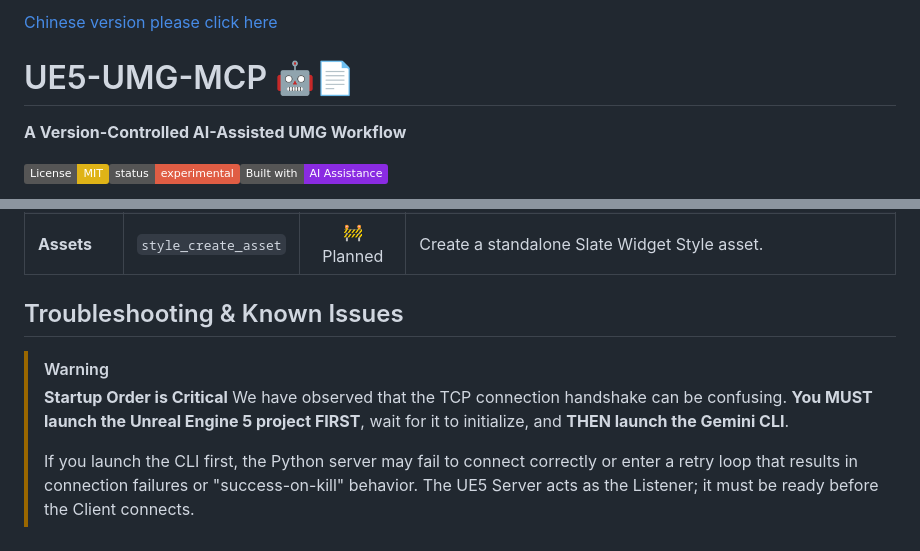
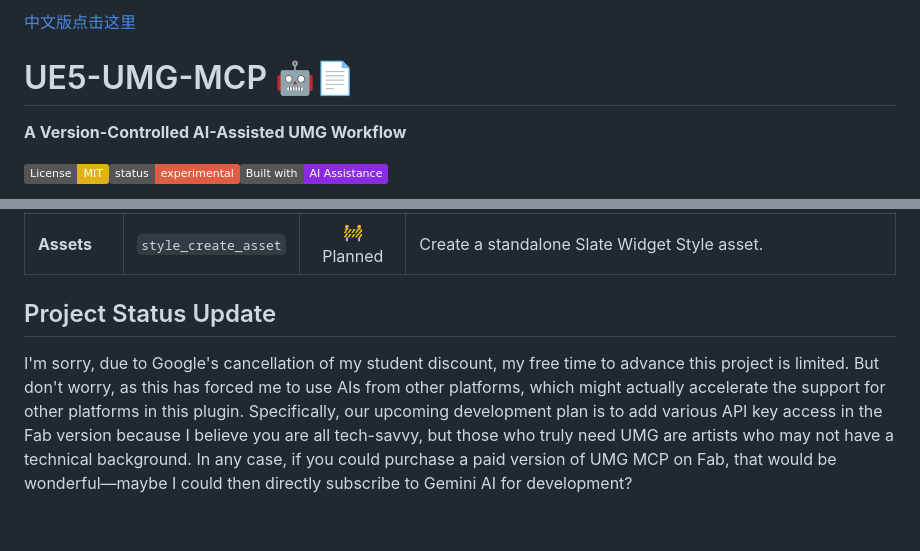
Before and after one commit to winyunq/UnrealMotionGraphicsMCP, a Markdown page: Readme.md, 2 parts joined by grey strips. GitHub-like rendering; badges without logos.

Commit message:
- 移除 Readme.md 与 Readme_zh.md 中的故障排除与已知问题章节。 - 更新项目状态说明，说明 Google 学生优惠取消对项目进度的影响。 - 明确后续 Fab 版开发计划，包括各种 API key 的接入，以支持非技术背景的美工人员。 - 添加对付费版 UMG MCP 的支持请求以资助后续开发。

```diff
--- a/Readme.md
+++ b/Readme.md
@@ -1,4 +1,4 @@
-[Chinese version please click here](Readme_zh.md)
+[中文版点击这里](Readme_zh.md)
 
 # UE5-UMG-MCP 🤖📄
 
@@ -264,10 +264,6 @@ flowchart LR
 | **Theming** | `apply_global_theme` | 🚧 Planned | Batch apply styles and fonts across multiple widgets based on a theme config. |
 | **Assets**  | `style_create_asset` | 🚧 Planned | Create a standalone Slate Widget Style asset.                                 |
 
-## Troubleshooting & Known Issues
+## Project Status Update
 
-> [!WARNING]
-> **Startup Order is Critical**
-> We have observed that the TCP connection handshake can be confusing. **You MUST launch the Unreal Engine 5 project FIRST**, wait for it to initialize, and **THEN launch the Gemini CLI**.
->
-> If you launch the CLI first, the Python server may fail to connect correctly or enter a retry loop that results in connection failures or "success-on-kill" behavior. The UE5 Server acts as the Listener; it must be ready before the Client connects.
+I'm sorry, due to Google's cancellation of my student discount, my free time to advance this project is limited. But don't worry, as this has forced me to use AIs from other platforms, which might actually accelerate the support for other platforms in this plugin. Specifically, our upcoming development plan is to add various API key access in the Fab version because I believe you are all tech-savvy, but those who truly need UMG are artists who may not have a technical background. In any case, if you could purchase a paid version of UMG MCP on Fab, that would be wonderful—maybe I could then directly subscribe to Gemini AI for development?
```
Also changed, not shown: Readme_zh.md (+2 -6 lines).
